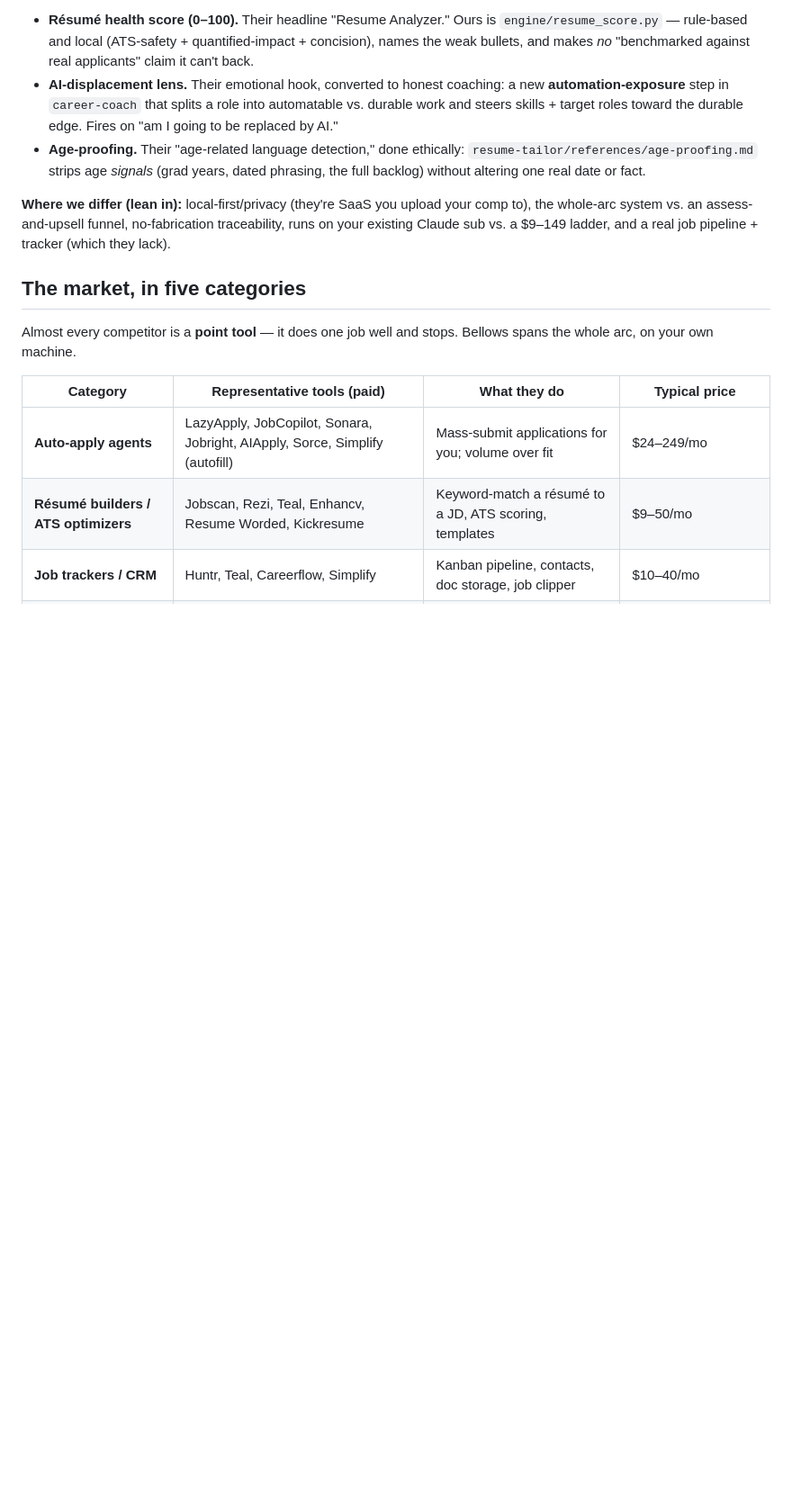
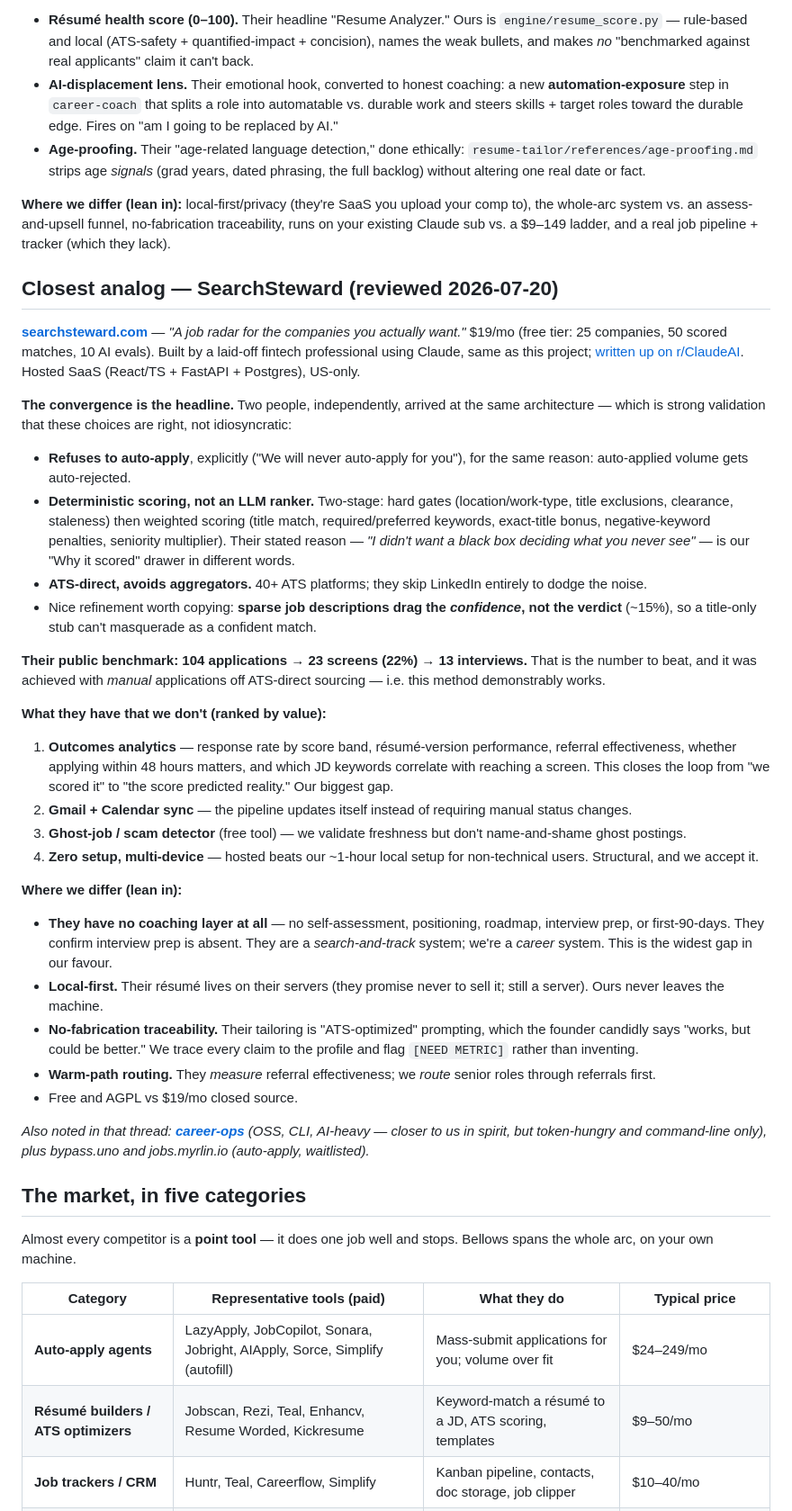
Before and after one commit to jgobuilds/bellows-career-system, a Markdown page: docs/competitive-landscape.md, the part around one of its changes. Shown at 90% size. Rendered like a GitHub page; blank space fills up the shorter version.

Commit message:
Competitive review: SearchSteward, the closest analog yet
Records the architectural convergence (no auto-apply, deterministic scoring,
ATS-direct, explainable), their 104->23->13 benchmark, and promotes outcomes
analytics to the top of the enhancement backlog.

```diff
--- a/docs/competitive-landscape.md
+++ b/docs/competitive-landscape.md
@@ -15,6 +15,32 @@ The finding worth keeping, because it will recur for anyone naming in this marke
 - **Age-proofing.** Their "age-related language detection," done ethically: `resume-tailor/references/age-proofing.md` strips age *signals* (grad years, dated phrasing, the full backlog) without altering one real date or fact.
 
 **Where we differ (lean in):** local-first/privacy (they're SaaS you upload your comp to), the whole-arc system vs. an assess-and-upsell funnel, no-fabrication traceability, runs on your existing Claude sub vs. a $9–149 ladder, and a real job pipeline + tracker (which they lack).
+
+## Closest analog — SearchSteward (reviewed 2026-07-20)
+**[searchsteward.com](https://searchsteward.com/)** — *"A job radar for the companies you actually want."* $19/mo (free tier: 25 companies, 50 scored matches, 10 AI evals). Built by a laid-off fintech professional using Claude, same as this project; [written up on r/ClaudeAI](https://www.reddit.com/r/ClaudeAI/comments/1uyky9u/). Hosted SaaS (React/TS + FastAPI + Postgres), US-only.
+
+**The convergence is the headline.** Two people, independently, arrived at the same architecture — which is strong validation that these choices are right, not idiosyncratic:
+- **Refuses to auto-apply**, explicitly ("We will never auto-apply for you"), for the same reason: auto-applied volume gets auto-rejected.
+- **Deterministic scoring, not an LLM ranker.** Two-stage: hard gates (location/work-type, title exclusions, clearance, staleness) then weighted scoring (title match, required/preferred keywords, exact-title bonus, negative-keyword penalties, seniority multiplier). Their stated reason — *"I didn't want a black box deciding what you never see"* — is our "Why it scored" drawer in different words.
+- **ATS-direct, avoids aggregators.** 40+ ATS platforms; they skip LinkedIn entirely to dodge the noise.
+- Nice refinement worth copying: **sparse job descriptions drag the *confidence*, not the verdict** (~15%), so a title-only stub can't masquerade as a confident match.
+
+**Their public benchmark: 104 applications → 23 screens (22%) → 13 interviews.** That is the number to beat, and it was achieved with *manual* applications off ATS-direct sourcing — i.e. this method demonstrably works.
+
+**What they have that we don't (ranked by value):**
+1. **Outcomes analytics** — response rate by score band, résumé-version performance, referral effectiveness, whether applying within 48 hours matters, and which JD keywords correlate with reaching a screen. This closes the loop from "we scored it" to "the score predicted reality." Our biggest gap.
+2. **Gmail + Calendar sync** — the pipeline updates itself instead of requiring manual status changes.
+3. **Ghost-job / scam detector** (free tool) — we validate freshness but don't name-and-shame ghost postings.
+4. **Zero setup, multi-device** — hosted beats our ~1-hour local setup for non-technical users. Structural, and we accept it.
+
+**Where we differ (lean in):**
+- **They have no coaching layer at all** — no self-assessment, positioning, roadmap, interview prep, or first-90-days. They confirm interview prep is absent. They are a *search-and-track* system; we're a *career* system. This is the widest gap in our favour.
+- **Local-first.** Their résumé lives on their servers (they promise never to sell it; still a server). Ours never leaves the machine.
+- **No-fabrication traceability.** Their tailoring is "ATS-optimized" prompting, which the founder candidly says "works, but could be better." We trace every claim to the profile and flag `[NEED METRIC]` rather than inventing.
+- **Warm-path routing.** They *measure* referral effectiveness; we *route* senior roles through referrals first.
+- Free and AGPL vs $19/mo closed source.
+
+_Also noted in that thread: **[career-ops](https://github.com/santifer/career-ops)** (OSS, CLI, AI-heavy — closer to us in spirit, but token-hungry and command-line only), plus bypass.uno and jobs.myrlin.io (auto-apply, waitlisted)._
 
 ## The market, in five categories
 Almost every competitor is a **point tool** — it does one job well and stops. Bellows spans the whole arc, on your own machine.
```
Also changed, not shown: other parts of docs/competitive-landscape.md (+3 -1 lines).
